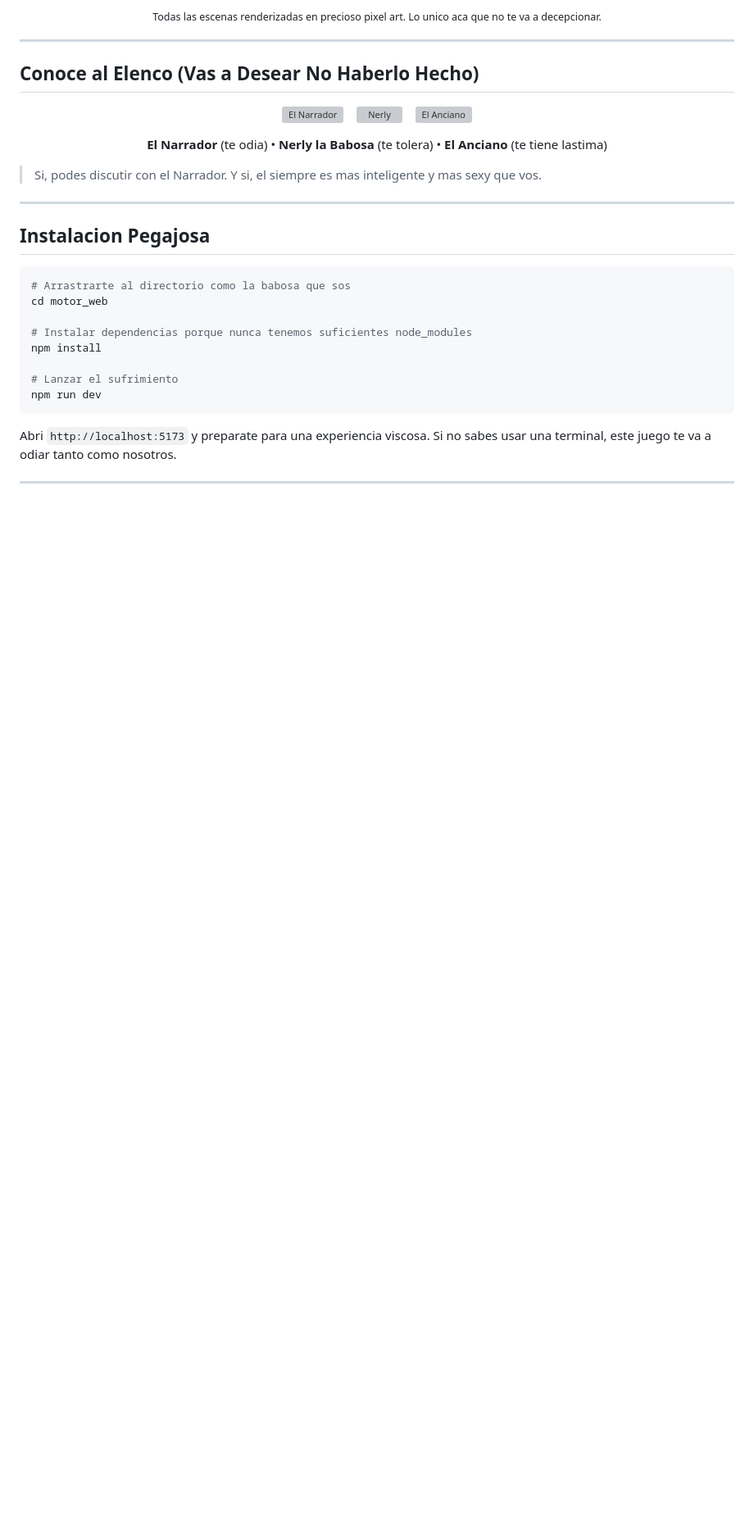
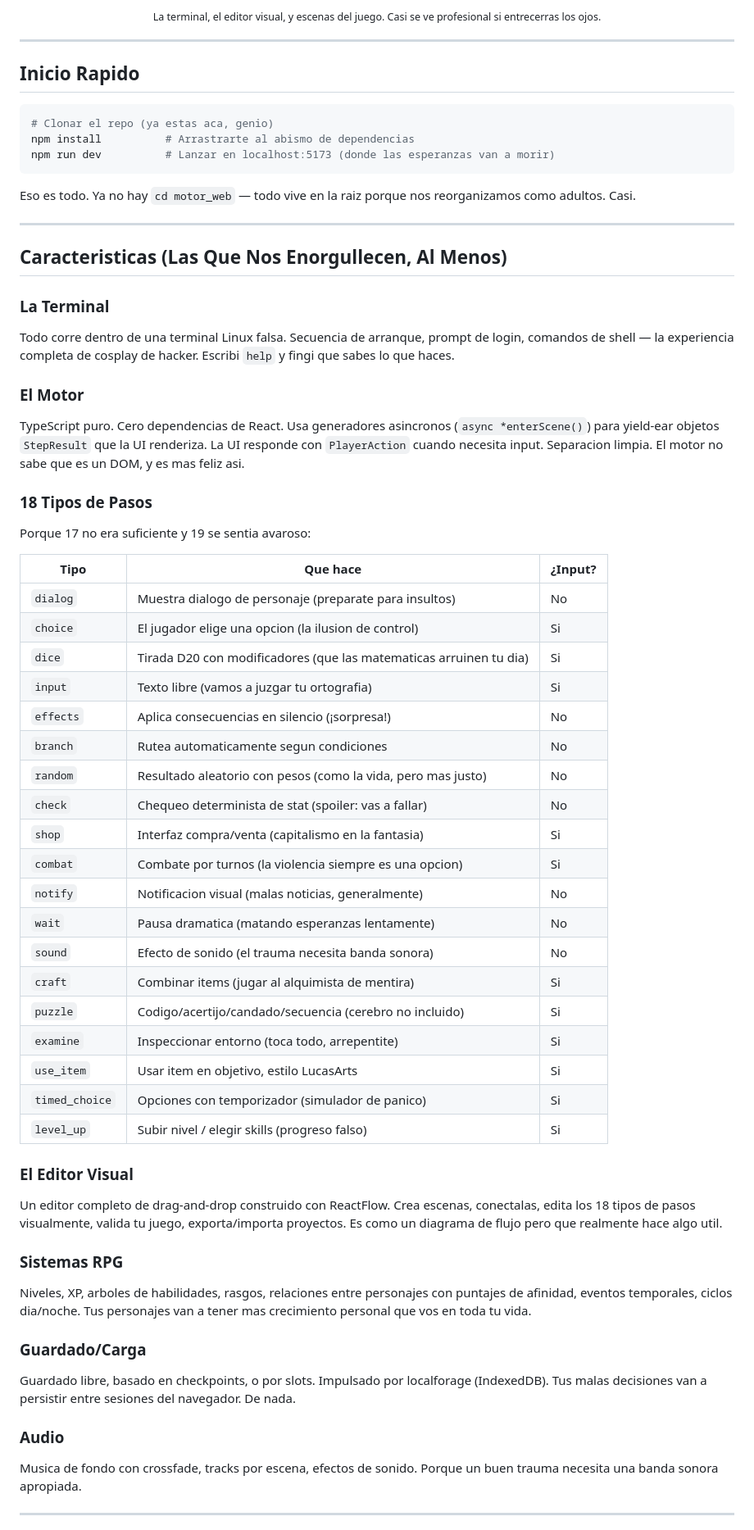
Before and after one commit to Vanne11/Calabosos-y-Baboso, a Markdown page: README_ES.md, the part around one of its changes. Shown at 82% size. Rendered like a GitHub page; blank space fills up the shorter version; grey boxes are pictures that could not be loaded.

````diff
--- a/README_ES.md
+++ b/README_ES.md
@@ -66,43 +57,74 @@ Si estas aca, ya tomaste una decision de vida cuestionable. Felicidades.
 </p>
 
 <p align="center">
-  <sub>Todas las escenas renderizadas en precioso pixel art. Lo unico aca que no te va a decepcionar.</sub>
+  <sub>La terminal, el editor visual, y escenas del juego. Casi se ve profesional si entrecerras los ojos.</sub>
 </p>
 
 ---
 
-## Conoce al Elenco (Vas a Desear No Haberlo Hecho)
+## Inicio Rapido
 
-<p align="center">
-  <img src="public/games/demo/images/dialogs/narrator.png" alt="El Narrador" width="180">
-  &nbsp;&nbsp;
-  <img src="public/games/demo/images/dialogs/nerly.png" alt="Nerly" width="180">
-  &nbsp;&nbsp;
-  <img src="public/games/demo/images/dialogs/anciano.png" alt="El Anciano" width="180">
-</p>
+```bash
+# Clonar el repo (ya estas aca, genio)
+npm install          # Arrastrarte al abismo de dependencias
+npm run dev          # Lanzar en localhost:5173 (donde las esperanzas van a morir)
+```
 
-<p align="center">
-  <b>El Narrador</b> (te odia) &bull; <b>Nerly la Babosa</b> (te tolera) &bull; <b>El Anciano</b> (te tiene lastima)
-</p>
-
-> Si, podes discutir con el Narrador. Y si, el siempre es mas inteligente y mas sexy que vos.
+Eso es todo. Ya no hay `cd motor_web` — todo vive en la raiz porque nos reorganizamos como adultos. Casi.
 
 ---
 
-## Instalacion Pegajosa
+## Caracteristicas (Las Que Nos Enorgullecen, Al Menos)
 
-```bash
-# Arrastrarte al directorio como la babosa que sos
-cd motor_web
+### La Terminal
 
-# Instalar dependencias porque nunca tenemos suficientes node_modules
-npm install
+Todo corre dentro de una terminal Linux falsa. Secuencia de arranque, prompt de login, comandos de shell — la experiencia completa de cosplay de hacker. Escribi `help` y fingi que sabes lo que haces.
 
-# Lanzar el sufrimiento
-npm run dev
-```
+### El Motor
 
-Abri `http://localhost:5173` y preparate para una experiencia viscosa. Si no sabes usar una terminal, este juego te va a odiar tanto como nosotros.
+TypeScript puro. Cero dependencias de React. Usa generadores asincronos (`async *enterScene()`) para yield-ear objetos `StepResult` que la UI renderiza. La UI responde con `PlayerAction` cuando necesita input. Separacion limpia. El motor no sabe que es un DOM, y es mas feliz asi.
+
+### 18 Tipos de Pasos
+
+Porque 17 no era suficiente y 19 se sentia avaroso:
+
+| Tipo | Que hace | ¿Input? |
+|---|---|---|
+| `dialog` | Muestra dialogo de personaje (preparate para insultos) | No |
+| `choice` | El jugador elige una opcion (la ilusion de control) | Si |
+| `dice` | Tirada D20 con modificadores (que las matematicas arruinen tu dia) | Si |
+| `input` | Texto libre (vamos a juzgar tu ortografia) | Si |
+| `effects` | Aplica consecuencias en silencio (¡sorpresa!) | No |
+| `branch` | Rutea automaticamente segun condiciones | No |
+| `random` | Resultado aleatorio con pesos (como la vida, pero mas justo) | No |
+| `check` | Chequeo determinista de stat (spoiler: vas a fallar) | No |
+| `shop` | Interfaz compra/venta (capitalismo en la fantasia) | Si |
+| `combat` | Combate por turnos (la violencia siempre es una opcion) | Si |
+| `notify` | Notificacion visual (malas noticias, generalmente) | No |
+| `wait` | Pausa dramatica (matando esperanzas lentamente) | No |
+| `sound` | Efecto de sonido (el trauma necesita banda sonora) | No |
+| `craft` | Combinar items (jugar al alquimista de mentira) | Si |
+| `puzzle` | Codigo/acertijo/candado/secuencia (cerebro no incluido) | Si |
+| `examine` | Inspeccionar entorno (toca todo, arrepentite) | Si |
+| `use_item` | Usar item en objetivo, estilo LucasArts | Si |
+| `timed_choice` | Opciones con temporizador (simulador de panico) | Si |
+| `level_up` | Subir nivel / elegir skills (progreso falso) | Si |
+
+### El Editor Visual
+
+Un editor completo de drag-and-drop construido con ReactFlow. Crea escenas, conectalas, edita los 18 tipos de pasos visualmente, valida tu juego, exporta/importa proyectos. Es como un diagrama de flujo pero que realmente hace algo util.
+
+### Sistemas RPG
+
+Niveles, XP, arboles de habilidades, rasgos, relaciones entre personajes con puntajes de afinidad, eventos temporales, ciclos dia/noche. Tus personajes van a tener mas crecimiento personal que vos en toda tu vida.
+
+### Guardado/Carga
+
+Guardado libre, basado en checkpoints, o por slots. Impulsado por localforage (IndexedDB). Tus malas decisiones van a persistir entre sesiones del navegador. De nada.
+
+### Audio
+
+Musica de fondo con crossfade, tracks por escena, efectos de sonido. Porque un buen trauma necesita una banda sonora apropiada.
 
 ---
 
````
Also changed, not shown: other parts of README_ES.md (+80 -163 lines), README.md (+135 -185 lines).
